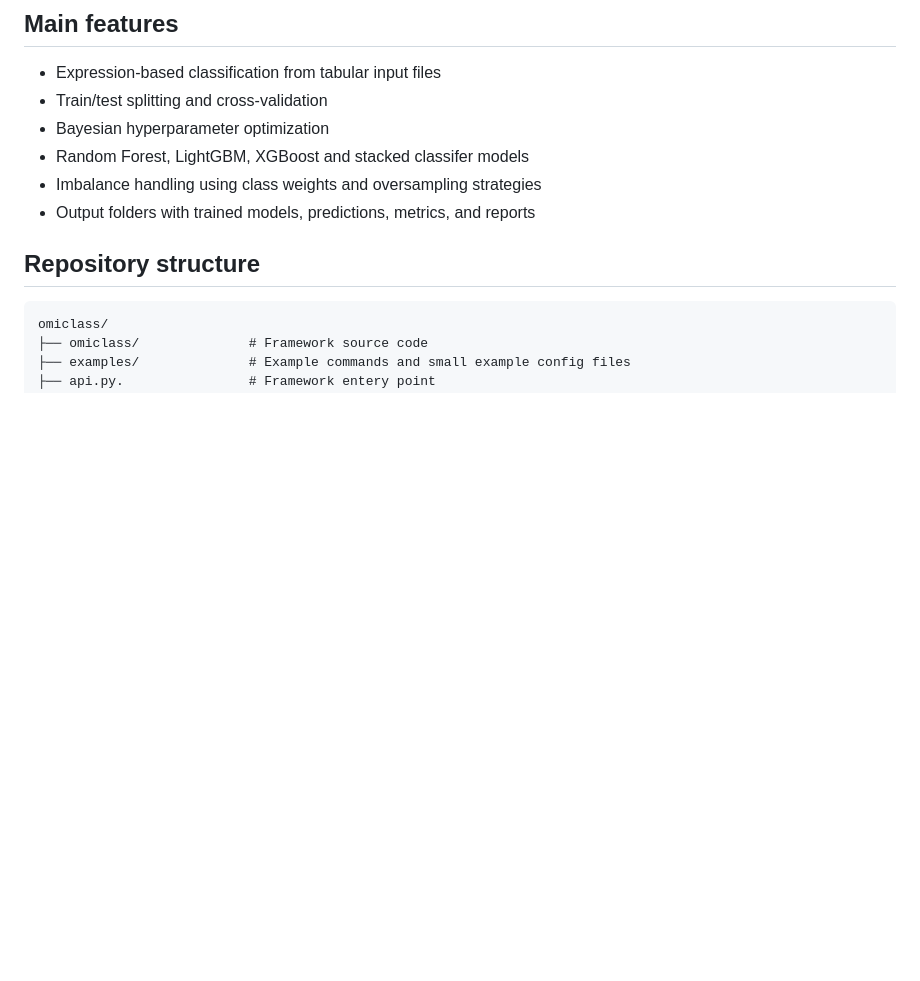
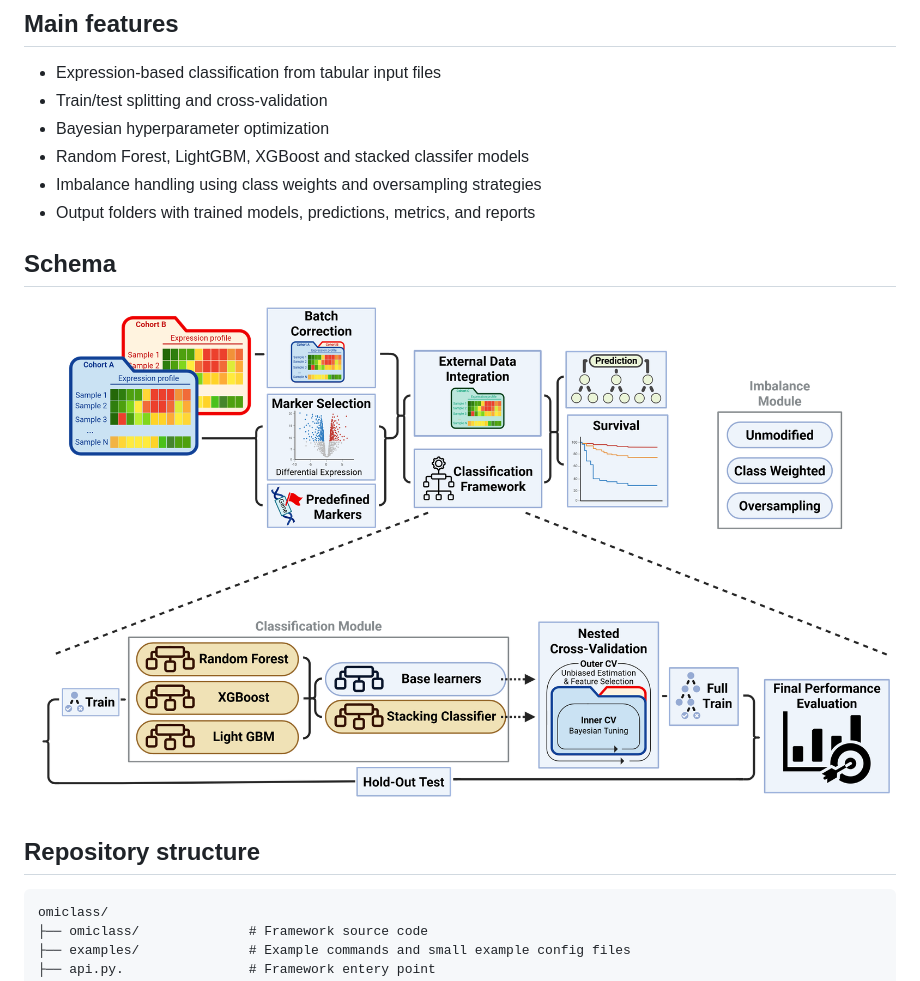
Before and after one commit to knislab/omiclass, a Markdown page: README.md, the part around the change. Drawn GitHub-style; pictures changed too: examples/image/schema.png (added); blank space fills up the shorter version.

Commit message:
add schema

```diff
--- a/README.md
+++ b/README.md
@@ -12,6 +12,9 @@ The framework is designed to run either directly with Python or inside Docker, s
 - Random Forest, LightGBM, XGBoost and stacked classifer models
 - Imbalance handling using class weights and oversampling strategies
 - Output folders with trained models, predictions, metrics, and reports
+
+## Schema
+![Schema](examples/image/schema.png)
 
 ## Repository structure
 
```
